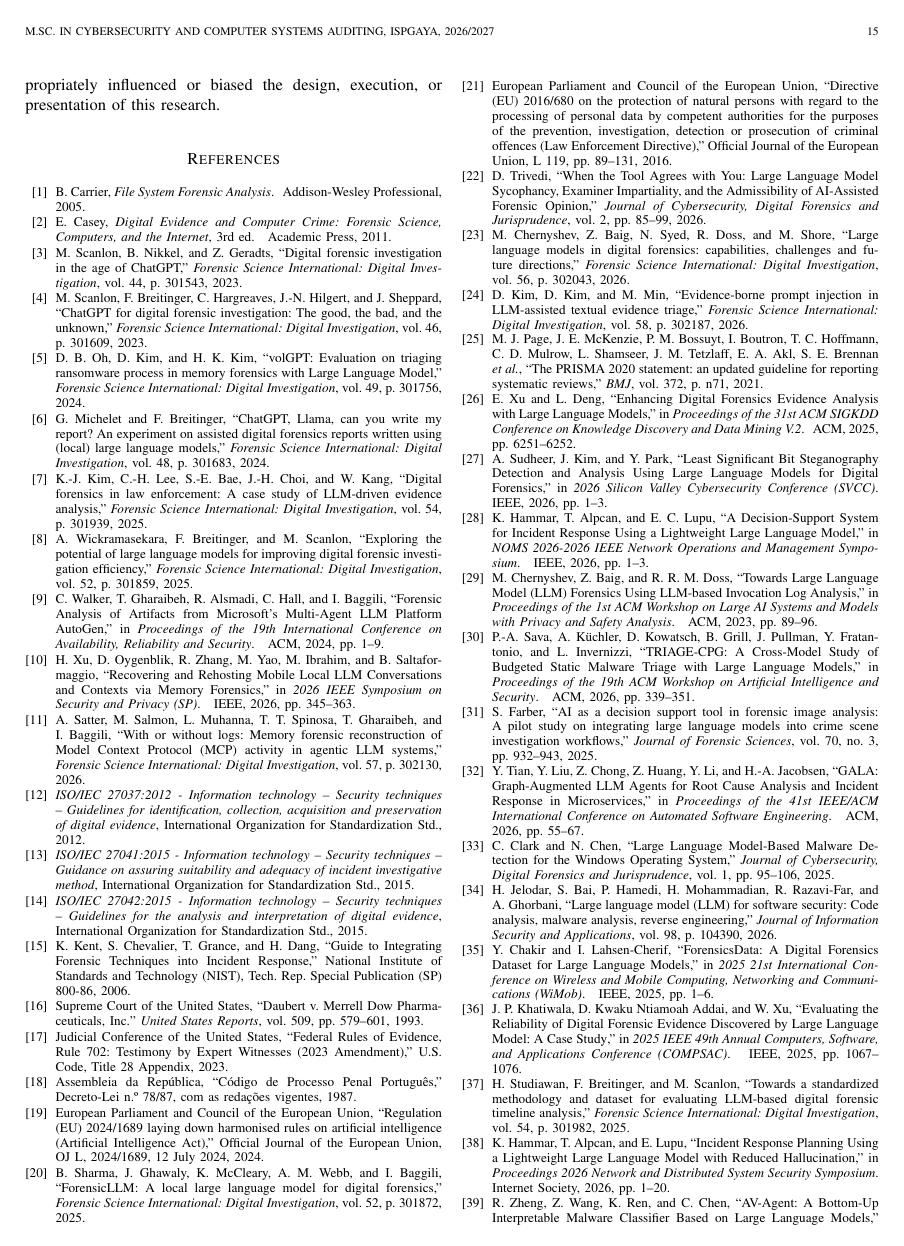
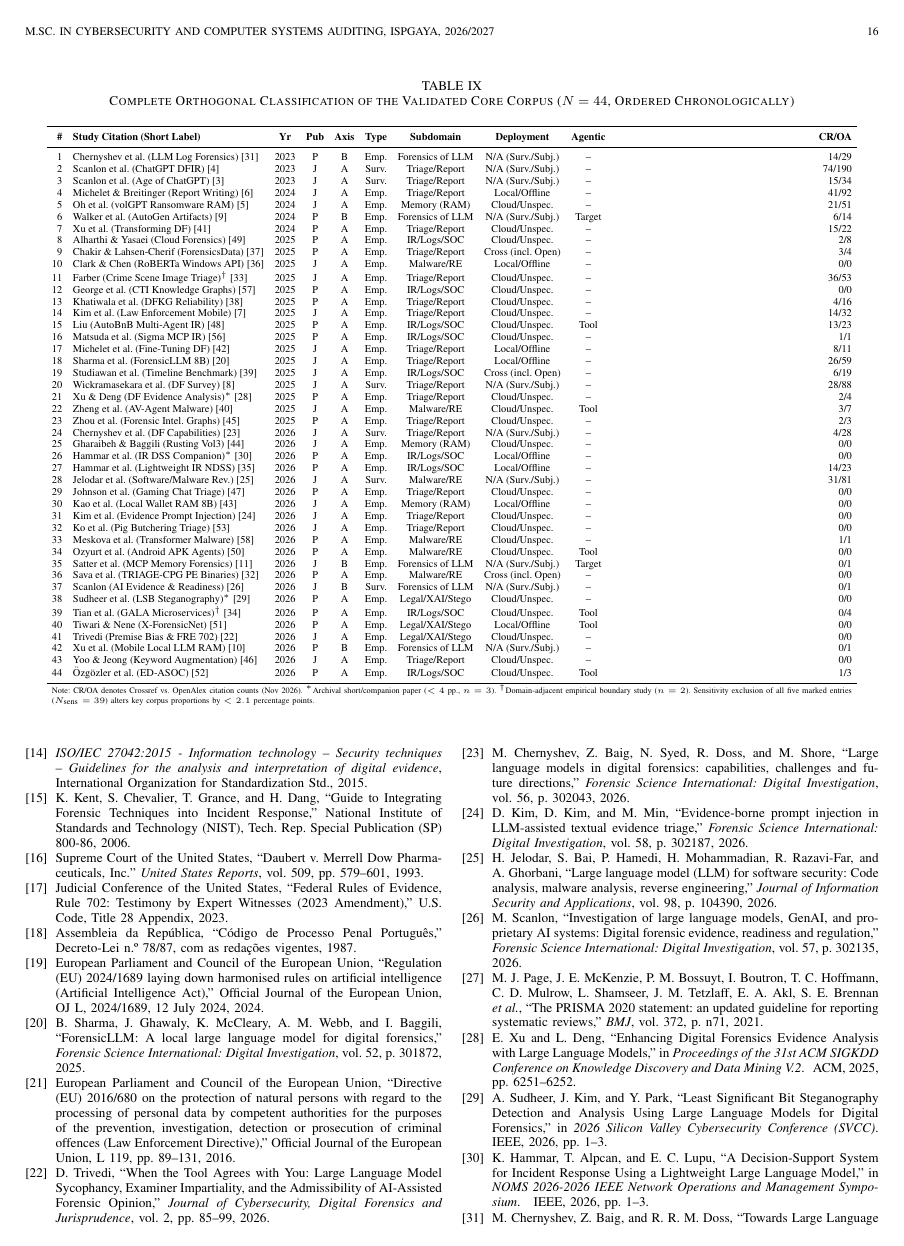
Before and after one commit to casousavng/llm-digital-forensics-systematic-review, a LaTeX paper (latex/main.tex, which reads latex/sections/appendix_corpus.tex): page 15 of 16 before the commit and page 16 of 17 after it. Compiled offline with pdfLaTeX; a missing font is replaced by an installed copy or a similar font; a LaTeX package or settings file that is missing is left out.

Commit message:
feat: add survey comparison, sensitivity analysis, appendix matrix, PRISMA item 24 note

```diff
--- /dev/null
+++ b/latex/sections/appendix_corpus.tex
@@ -0,0 +6,58 @@
+\begin{table*}[!t]
+\caption{Complete Orthogonal Classification of the Validated Core Corpus ($N=44$, Ordered Chronologically)}
+\label{tab:master_corpus}
+\centering
+\fontsize{6.3pt}{7.2pt}\selectfont
+\setlength{\tabcolsep}{3.2pt}
+\begin{tabular}{rlcccccccr}
+\toprule
+\textbf{\#} & \textbf{Study Citation (Short Label)} & \textbf{Yr} & \textbf{Pub} & \textbf{Axis} & \textbf{Type} & \textbf{Subdomain} & \textbf{Deployment} & \textbf{Agentic} & \textbf{CR/OA} \\
+\midrule
+1 & Chernyshev et al. (LLM Log Forensics)~\cite{chernyshev2023_towards} & 2023 & P & B & Emp. & Forensics of LLM & N/A (Surv./Subj.) & -- & 14/29 \\
+2 & Scanlon et al. (ChatGPT DFIR)~\cite{scanlon2023_chatgpt} & 2023 & J & A & Surv. & Triage/Report & N/A (Surv./Subj.) & -- & 74/190 \\
+3 & Scanlon et al. (Age of ChatGPT)~\cite{scanlon2023_digital} & 2023 & J & A & Surv. & Triage/Report & N/A (Surv./Subj.) & -- & 15/34 \\
+4 & Michelet \& Breitinger (Report Writing)~\cite{michelet2024_chatgpt} & 2024 & J & A & Emp. & Triage/Report & Local/Offline & -- & 41/92 \\
+5 & Oh et al. (volGPT Ransomware RAM)~\cite{oh2024_volgpt} & 2024 & J & A & Emp. & Memory (RAM) & Cloud/Unspec. & -- & 21/51 \\
+6 & Walker et al. (AutoGen Artifacts)~\cite{walker2024_forensic} & 2024 & P & B & Emp. & Forensics of LLM & N/A (Surv./Subj.) & Target & 6/14 \\
+7 & Xu et al. (Transforming DF)~\cite{xu2024_transforming} & 2024 & P & A & Emp. & Triage/Report & Cloud/Unspec. & -- & 15/22 \\
+8 & Alharthi \& Yasaei (Cloud Forensics)~\cite{alharthi2025_llmpowered} & 2025 & P & A & Emp. & IR/Logs/SOC & Cloud/Unspec. & -- & 2/8 \\
+9 & Chakir \& Lahsen-Cherif (ForensicsData)~\cite{chakir2025_forensicsdata} & 2025 & P & A & Emp. & Triage/Report & Cross (incl. Open) & -- & 3/4 \\
+10 & Clark \& Chen (RoBERTa Windows API)~\cite{clark2025_large} & 2025 & J & A & Emp. & Malware/RE & Local/Offline & -- & 0/0 \\
+11 & Farber (Crime Scene Image Triage)$^\dagger$~\cite{farber2025_scpaiscp} & 2025 & J & A & Emp. & Triage/Report & Cloud/Unspec. & -- & 36/53 \\
+12 & George et al. (CTI Knowledge Graphs)~\cite{george2025_llm} & 2025 & P & A & Emp. & IR/Logs/SOC & Cloud/Unspec. & -- & 0/0 \\
+13 & Khatiwala et al. (DFKG Reliability)~\cite{khatiwala2025_evaluating} & 2025 & P & A & Emp. & Triage/Report & Cloud/Unspec. & -- & 4/16 \\
+14 & Kim et al. (Law Enforcement Mobile)~\cite{kim2025_digital} & 2025 & J & A & Emp. & Triage/Report & Cloud/Unspec. & -- & 14/32 \\
+15 & Liu (AutoBnB Multi-Agent IR)~\cite{liu2025_autobnb} & 2025 & P & A & Emp. & IR/Logs/SOC & Cloud/Unspec. & Tool & 13/23 \\
+16 & Matsuda et al. (Sigma MCP IR)~\cite{matsuda2025_enhancing} & 2025 & P & A & Emp. & IR/Logs/SOC & Cloud/Unspec. & -- & 1/1 \\
+17 & Michelet et al. (Fine-Tuning DF)~\cite{michelet2025_finetuning} & 2025 & J & A & Emp. & Triage/Report & Local/Offline & -- & 8/11 \\
+18 & Sharma et al. (ForensicLLM 8B)~\cite{sharma2025_forensicllm} & 2025 & J & A & Emp. & Triage/Report & Local/Offline & -- & 26/59 \\
+19 & Studiawan et al. (Timeline Benchmark)~\cite{studiawan2025_towards} & 2025 & J & A & Emp. & IR/Logs/SOC & Cross (incl. Open) & -- & 6/19 \\
+20 & Wickramasekara et al. (DF Survey)~\cite{wickramasekara2025_exploring} & 2025 & J & A & Surv. & Triage/Report & N/A (Surv./Subj.) & -- & 28/88 \\
+21 & Xu \& Deng (DF Evidence Analysis)$^*$~\cite{xu2025_enhancing} & 2025 & P & A & Emp. & Triage/Report & Cloud/Unspec. & -- & 2/4 \\
+22 & Zheng et al. (AV-Agent Malware)~\cite{zheng2025_avagent} & 2025 & J & A & Emp. & Malware/RE & Cloud/Unspec. & Tool & 3/7 \\
+23 & Zhou et al. (Forensic Intel. Graphs)~\cite{zhou2025_forensic} & 2025 & P & A & Emp. & Triage/Report & Cloud/Unspec. & -- & 2/3 \\
+24 & Chernyshev et al. (DF Capabilities)~\cite{chernyshev2026_large} & 2026 & J & A & Surv. & Triage/Report & N/A (Surv./Subj.) & -- & 4/28 \\
+25 & Gharaibeh \& Baggili (Rusting Vol3)~\cite{gharaibeh2026_rusting} & 2026 & J & A & Emp. & Memory (RAM) & Cloud/Unspec. & -- & 0/0 \\
+26 & Hammar et al. (IR DSS Companion)$^*$~\cite{hammar2026_a} & 2026 & P & A & Emp. & IR/Logs/SOC & Local/Offline & -- & 0/0 \\
+27 & Hammar et al. (Lightweight IR NDSS)~\cite{hammar2026_incident} & 2026 & P & A & Emp. & IR/Logs/SOC & Local/Offline & -- & 14/23 \\
+28 & Jelodar et al. (Software/Malware Rev.)~\cite{jelodar2026_large} & 2026 & J & A & Surv. & Malware/RE & N/A (Surv./Subj.) & -- & 31/81 \\
+29 & Johnson et al. (Gaming Chat Triage)~\cite{johnson2026_aiassisted} & 2026 & P & A & Emp. & Triage/Report & Cloud/Unspec. & -- & 0/0 \\
+30 & Kao et al. (Local Wallet RAM 8B)~\cite{kao2026_a} & 2026 & J & A & Emp. & Memory (RAM) & Local/Offline & -- & 0/0 \\
+31 & Kim et al. (Evidence Prompt Injection)~\cite{kim2026_evidenceborne} & 2026 & J & A & Emp. & Triage/Report & Cloud/Unspec. & -- & 0/0 \\
+32 & Ko et al. (Pig Butchering Triage)~\cite{ko2026_humansupervised} & 2026 & J & A & Emp. & Triage/Report & Cloud/Unspec. & -- & 0/0 \\
+33 & Meskova et al. (Transformer Malware)~\cite{meskova2026_aidriven} & 2026 & P & A & Emp. & Malware/RE & Cloud/Unspec. & -- & 1/1 \\
+34 & Ozyurt et al. (Android APK Agents)~\cite{ozyurt2026_llmorchestrated} & 2026 & P & A & Emp. & Malware/RE & Cloud/Unspec. & Tool & 0/0 \\
+35 & Satter et al. (MCP Memory Forensics)~\cite{satter2026_with} & 2026 & J & B & Emp. & Forensics of LLM & N/A (Surv./Subj.) & Target & 0/1 \\
+36 & Sava et al. (TRIAGE-CPG PE Binaries)~\cite{sava2026_triagecpg} & 2026 & P & A & Emp. & Malware/RE & Cross (incl. Open) & -- & 0/0 \\
+37 & Scanlon (AI Evidence \& Readiness)~\cite{scanlon2026_investigation} & 2026 & J & B & Surv. & Forensics of LLM & N/A (Surv./Subj.) & -- & 0/1 \\
+38 & Sudheer et al. (LSB Steganography)$^*$~\cite{sudheer2026_least} & 2026 & P & A & Emp. & Legal/XAI/Stego & Cloud/Unspec. & -- & 0/0 \\
+39 & Tian et al. (GALA Microservices)$^\dagger$~\cite{tian2026_gala} & 2026 & P & A & Emp. & IR/Logs/SOC & Cloud/Unspec. & Tool & 0/4 \\
+40 & Tiwari \& Nene (X-ForensicNet)~\cite{tiwari2026_xforensicnet} & 2026 & P & A & Emp. & Legal/XAI/Stego & Local/Offline & Tool & 0/0 \\
+41 & Trivedi (Premise Bias \& FRE 702)~\cite{trivedi2026_when} & 2026 & J & A & Emp. & Legal/XAI/Stego & Cloud/Unspec. & -- & 0/0 \\
+42 & Xu et al. (Mobile Local LLM RAM)~\cite{xu2026_recovering} & 2026 & P & B & Emp. & Forensics of LLM & N/A (Surv./Subj.) & -- & 0/1 \\
+43 & Yoo \& Jeong (Keyword Augmentation)~\cite{yoo2026_scpllmscp} & 2026 & J & A & Emp. & Triage/Report & Cloud/Unspec. & -- & 0/0 \\
+44 & {\"O}zg{\"o}zler et al. (ED-ASOC)~\cite{zgzler2026_eventdriven} & 2026 & P & A & Emp. & IR/Logs/SOC & Cloud/Unspec. & Tool & 1/3 \\
+\bottomrule
+\multicolumn{10}{p{17.0cm}}{\tiny Note: CR/OA denotes Crossref vs.\ OpenAlex citation counts (Nov 2026). $^*$Archival short/companion paper ($<4$ pp., $n=3$). $^\dagger$Domain-adjacent empirical boundary study ($n=2$). Sensitivity exclusion of all five marked entries ($N_{\text{sens}}=39$) alters key corpus proportions by $<2.1$ percentage points.}
+\end{tabular}
+\end{table*}
```
Also changed, not shown: latex/main.tex (+1 -0 lines), latex/sections/01_introduction.tex (+24 -1 lines), latex/sections/02_methodology.tex (+2 -2 lines), latex/sections/03_bibliometrics.tex (+3 -1 lines), latex/sections/05_custody_crypto.tex (+1 -1 lines), latex/sections/07_discussion.tex (+1 -1 lines), latex/main.pdf, latex/sections/appendix_corpus.tex (5 more changed lines).
